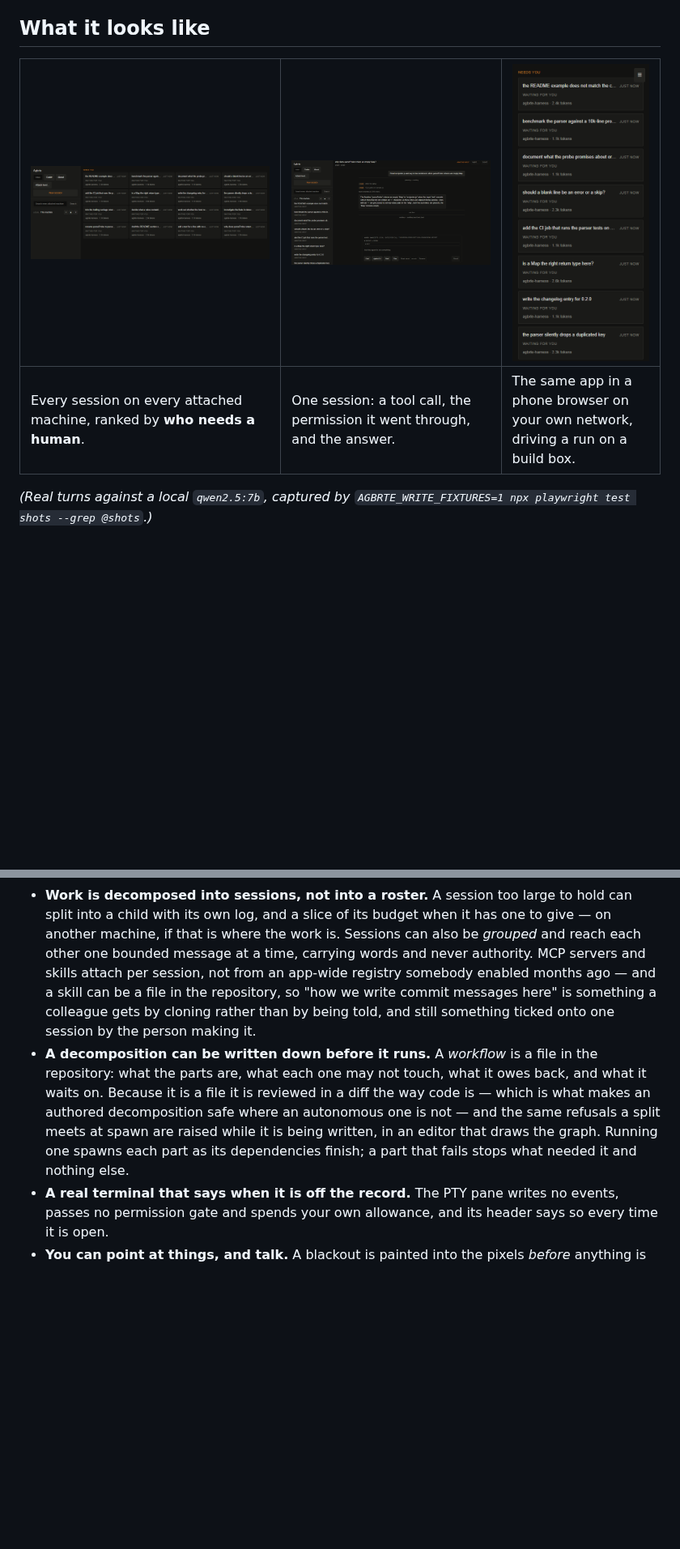
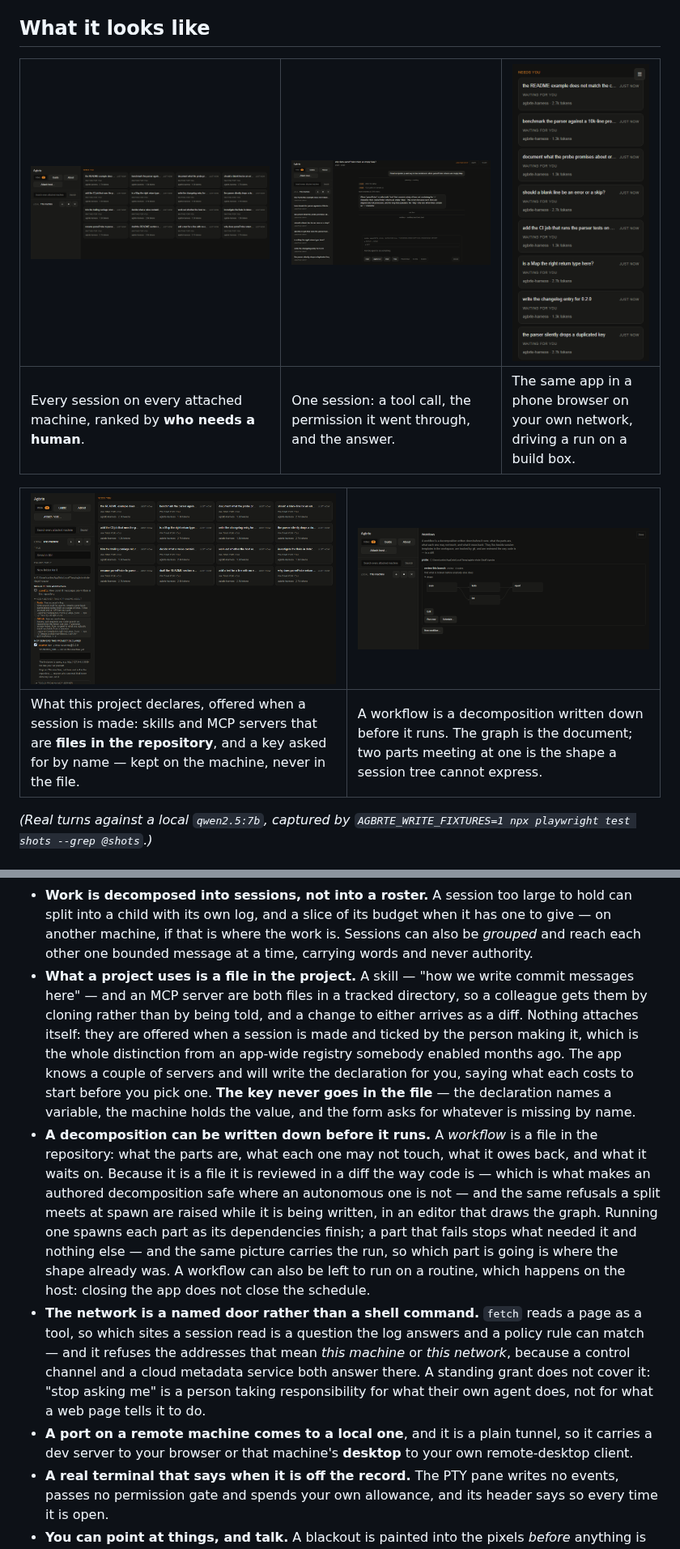
Before and after one commit to YounghyeonPark/agbrte, a Markdown page: README.md, 2 parts joined by grey strips. Shown at 81% size. Drawn GitHub-style; pictures changed too: docs/shots/01-dashboard.png, docs/shots/02-session.png, docs/shots/03-phone.png; blank space fills up the shorter version.

```diff
--- a/README.md
+++ b/README.md
@@ -57,6 +57,10 @@ two builds on one computer, and what the test commands cover.
 | :-- | :-- | :-- |
 | Every session on every attached machine, ranked by **who needs a human**. | One session: a tool call, the permission it went through, and the answer. | The same app in a phone browser on your own network, driving a run on a build box. |
 
+| ![What the project declares](docs/shots/04-declared.png) | ![A workflow, drawn](docs/shots/05-workflow.png) |
+| :-- | :-- |
+| What this project declares, offered when a session is made: skills and MCP servers that are **files in the repository**, and a key asked for by name — kept on the machine, never in the file. | A workflow is a decomposition written down before it runs. The graph is the document; two parts meeting at one is the shape a session tree cannot express. |
+
 *(Real turns against a local `qwen2.5:7b`, captured by `AGBRTE_WRITE_FIXTURES=1 npx playwright test shots --grep @shots`.)*
 
 ## The one idea
@@ -92,11 +96,17 @@ after a restart are not three features but three consequences of that.
   hold can split into a child with its own log, and a slice of its budget when
   it has one to give — on another machine, if that is where the work is.
   Sessions can also be *grouped* and reach each other one bounded message at a
-  time, carrying words and never authority. MCP servers and skills attach per
-  session, not from an app-wide registry somebody enabled months ago — and a
-  skill can be a file in the repository, so "how we write commit messages here"
-  is something a colleague gets by cloning rather than by being told, and still
-  something ticked onto one session by the person making it.
+  time, carrying words and never authority.
+- **What a project uses is a file in the project.** A skill — "how we write
+  commit messages here" — and an MCP server are both files in a tracked
+  directory, so a colleague gets them by cloning rather than by being told, and
+  a change to either arrives as a diff. Nothing attaches itself: they are
+  offered when a session is made and ticked by the person making it, which is
+  the whole distinction from an app-wide registry somebody enabled months ago.
+  The app knows a couple of servers and will write the declaration for you,
+  saying what each costs to start before you pick one. **The key never goes in
+  the file** — the declaration names a variable, the machine holds the value,
+  and the form asks for whatever is missing by name.
 - **A decomposition can be written down before it runs.** A *workflow* is a file
   in the repository: what the parts are, what each one may not touch, what it
   owes back, and what it waits on. Because it is a file it is reviewed in a diff
@@ -104,7 +114,20 @@ after a restart are not three features but three consequences of that.
   autonomous one is not — and the same refusals a split meets at spawn are raised
   while it is being written, in an editor that draws the graph. Running one
   spawns each part as its dependencies finish; a part that fails stops what
-  needed it and nothing else.
+  needed it and nothing else — and the same picture carries the run, so which
+  part is going is where the shape already was. A workflow can also be left to
+  run on a routine, which happens on the host: closing the app does not close
+  the schedule.
+- **The network is a named door rather than a shell command.** `fetch` reads a
+  page as a tool, so which sites a session read is a question the log answers and
+  a policy rule can match — and it refuses the addresses that mean *this machine*
+  or *this network*, because a control channel and a cloud metadata service both
+  answer there. A standing grant does not cover it: "stop asking me" is a person
+  taking responsibility for what their own agent does, not for what a web page
+  tells it to do.
+- **A port on a remote machine comes to a local one**, and it is a plain tunnel,
+  so it carries a dev server to your browser or that machine's **desktop** to
+  your own remote-desktop client.
 - **A real terminal that says when it is off the record.** The PTY pane writes no
   events, passes no permission gate and spends your own allowance, and its header
   says so every time it is open.
```
Also changed, not shown: 1 other file.
